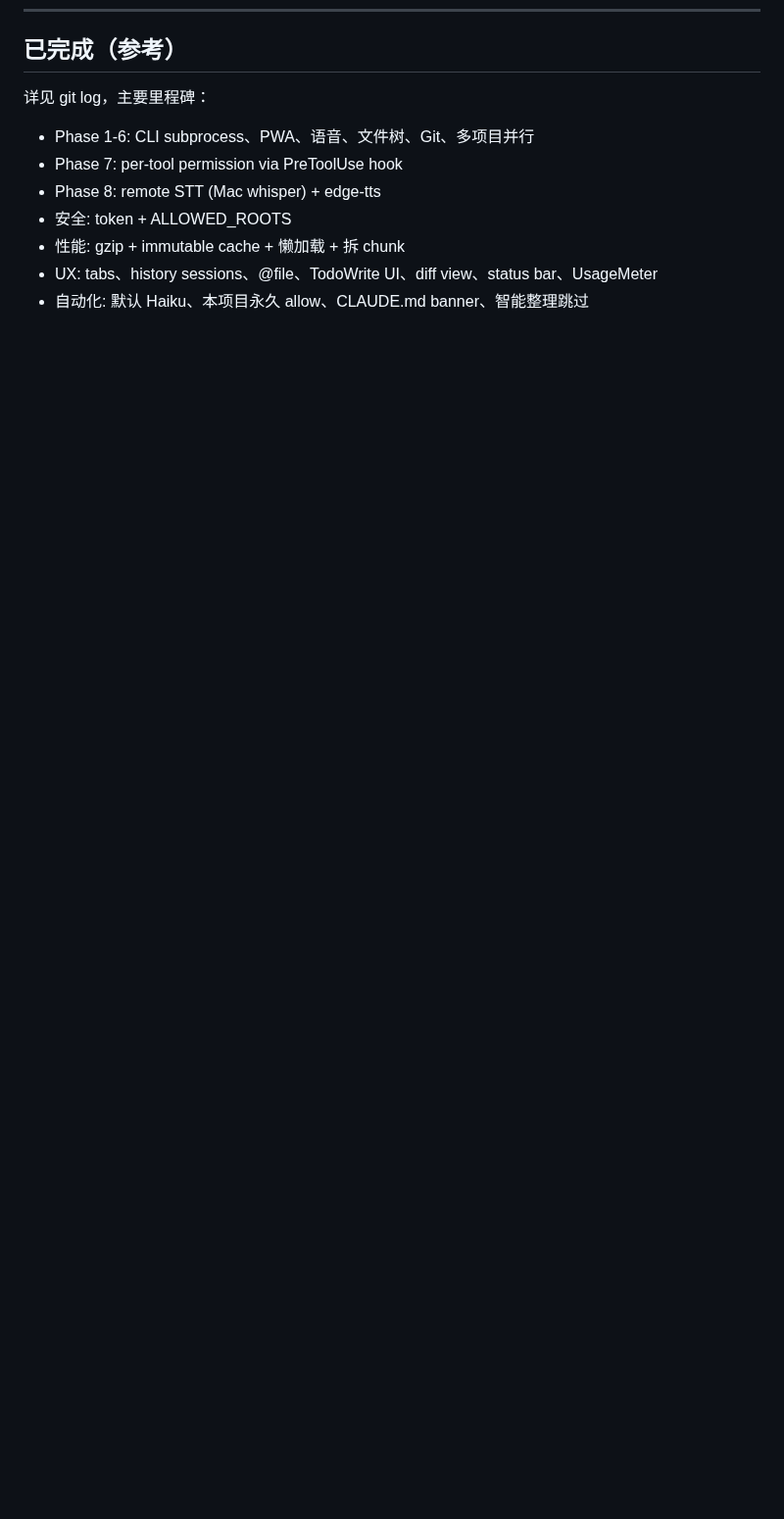
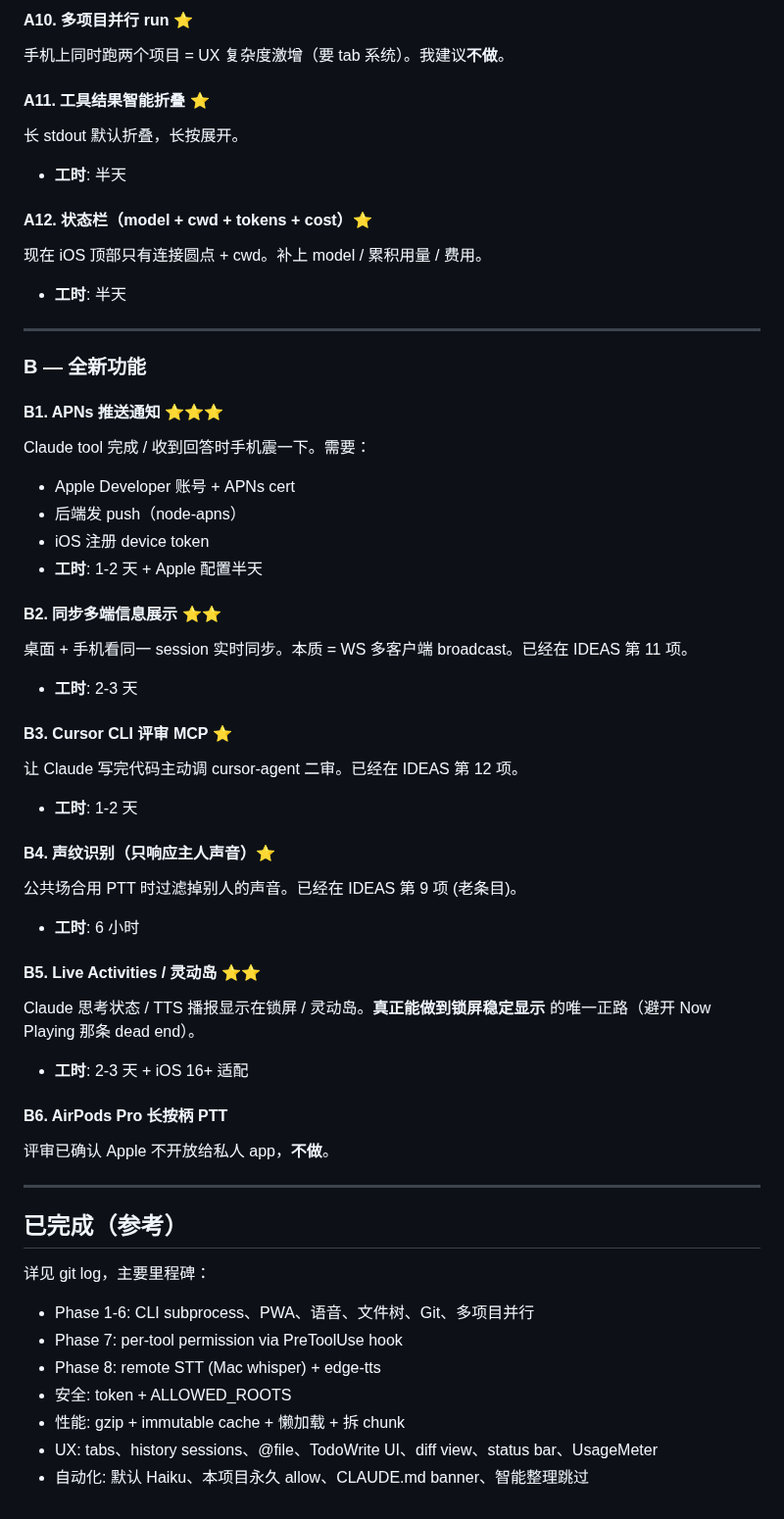
Before and after one commit to Albertsun6/claude-web, a Markdown page: docs/IDEAS.md, the part around one of its changes. Shown at 98% size. Rendered like a GitHub page; blank space fills up the shorter version.

```diff
--- a/docs/IDEAS.md
+++ b/docs/IDEAS.md
@@ -198,3 +258,46 @@ iOS 后台持续 mic 监听技术上可行（Web Audio + 简单能量检测 / TF
+#### A10. 多项目并行 run ⭐
+手机上同时跑两个项目 = UX 复杂度激增（要 tab 系统）。我建议**不做**。
+
+#### A11. 工具结果智能折叠 ⭐
+长 stdout 默认折叠，长按展开。
+- **工时**: 半天
+
+#### A12. 状态栏（model + cwd + tokens + cost）⭐
+现在 iOS 顶部只有连接圆点 + cwd。补上 model / 累积用量 / 费用。
+- **工时**: 半天
+
+---
+
+### B — 全新功能
+
+#### B1. APNs 推送通知 ⭐⭐⭐
+Claude tool 完成 / 收到回答时手机震一下。需要：
+- Apple Developer 账号 + APNs cert
+- 后端发 push（node-apns）
+- iOS 注册 device token
+- **工时**: 1-2 天 + Apple 配置半天
+
+#### B2. 同步多端信息展示 ⭐⭐
+桌面 + 手机看同一 session 实时同步。本质 = WS 多客户端 broadcast。已经在 IDEAS 第 11 项。
+- **工时**: 2-3 天
+
+#### B3. Cursor CLI 评审 MCP ⭐
+让 Claude 写完代码主动调 cursor-agent 二审。已经在 IDEAS 第 12 项。
+- **工时**: 1-2 天
+
+#### B4. 声纹识别（只响应主人声音）⭐
+公共场合用 PTT 时过滤掉别人的声音。已经在 IDEAS 第 9 项 (老条目)。
+- **工时**: 6 小时
+
+#### B5. Live Activities / 灵动岛 ⭐⭐
+Claude 思考状态 / TTS 播报显示在锁屏 / 灵动岛。**真正能做到锁屏稳定显示** 的唯一正路（避开 Now Playing 那条 dead end）。
+- **工时**: 2-3 天 + iOS 16+ 适配
+
+#### B6. AirPods Pro 长按柄 PTT
+评审已确认 Apple 不开放给私人 app，**不做**。
+
+---
+
 ## 已完成（参考）
 
 详见 git log，主要里程碑：
```
Also changed, not shown: other parts of docs/IDEAS.md (+60 -0 lines).
